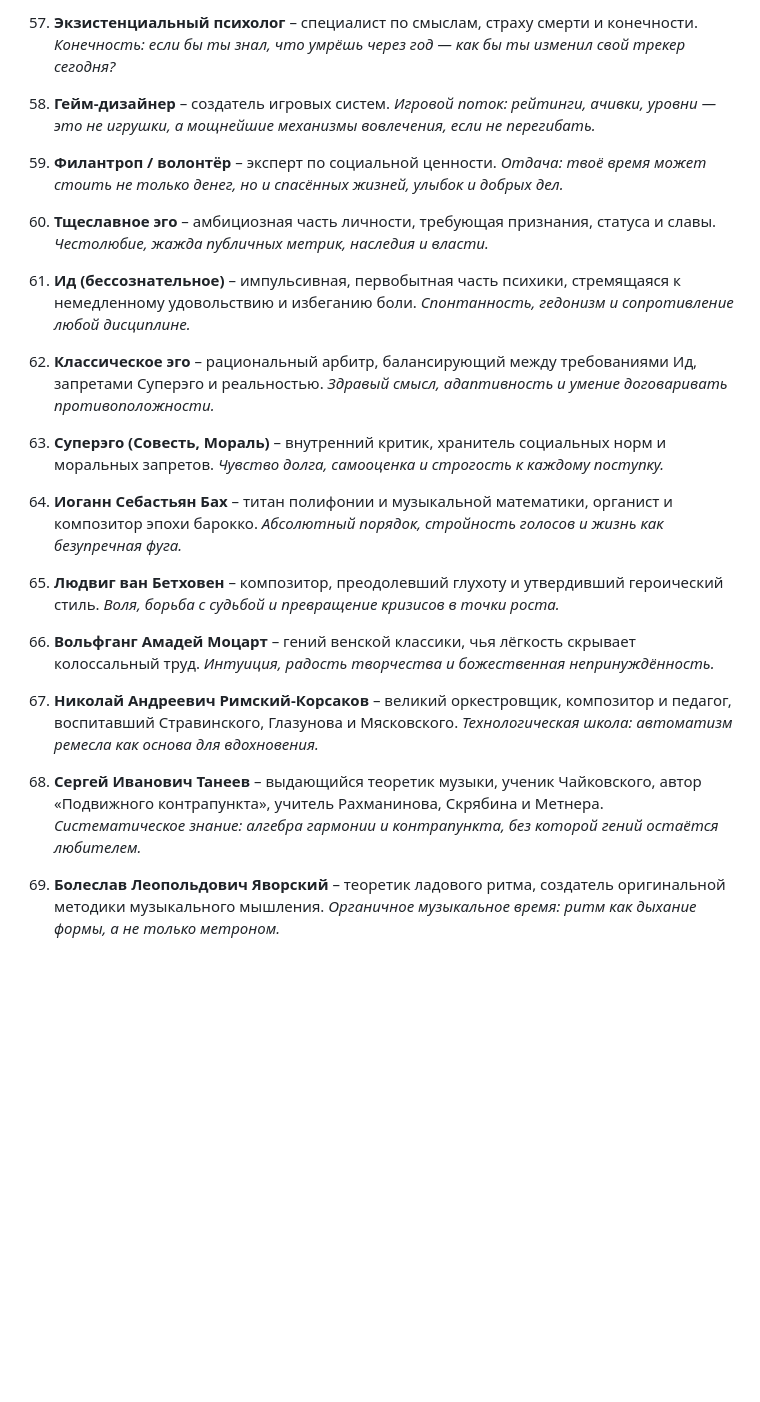
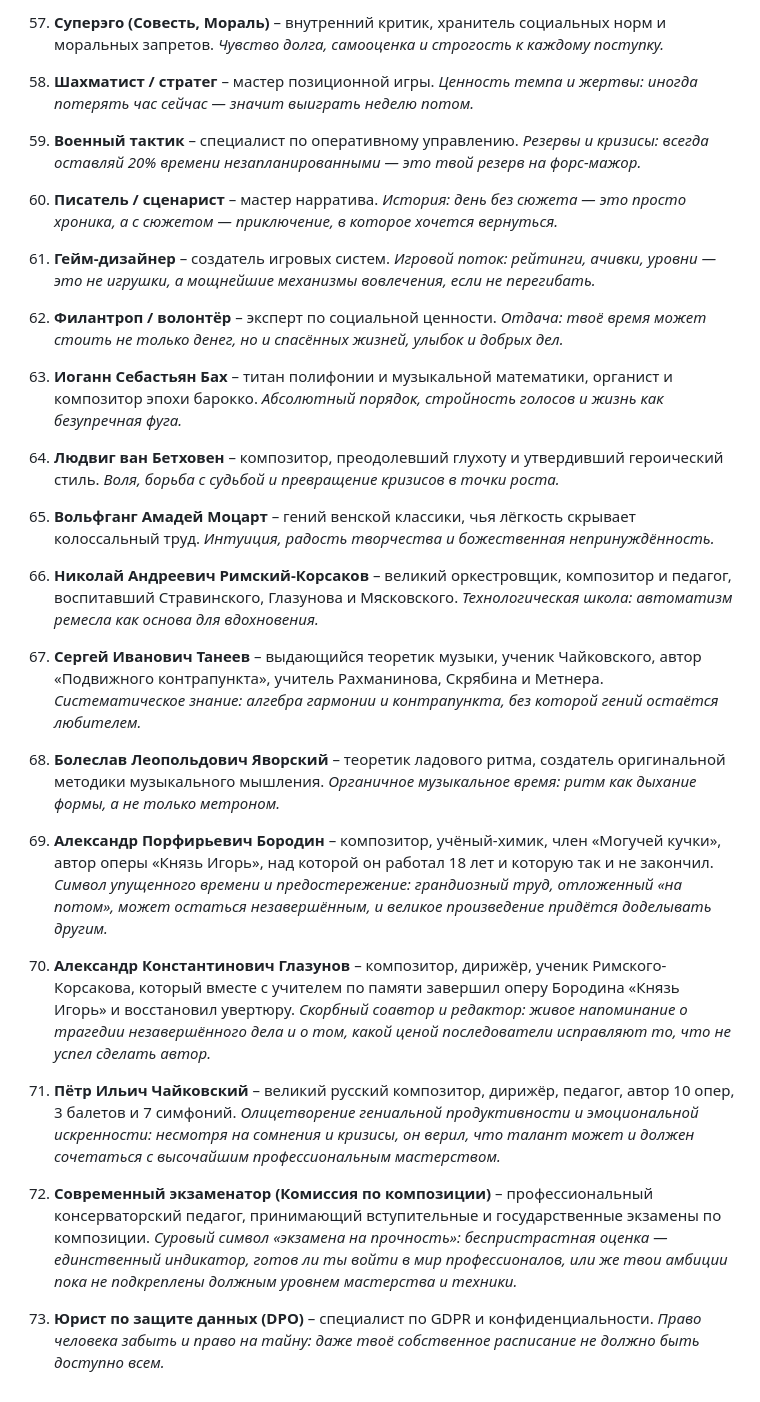
Before and after one commit to slqamsk/gol, a Markdown page: req/team.md, the part around one of its changes. Drawn GitHub-style; blank space fills up the shorter version.

```diff
--- a/req/team.md
+++ b/req/team.md
@@ -114,26 +114,34 @@
 
-57. **Экзистенциальный психолог** – специалист по смыслам, страху смерти и конечности. *Конечность: если бы ты знал, что умрёшь через год — как бы ты изменил свой трекер сегодня?*
+57. **Суперэго (Совесть, Мораль)** – внутренний критик, хранитель социальных норм и моральных запретов. *Чувство долга, самооценка и строгость к каждому поступку.*
 
-58. **Гейм-дизайнер** – создатель игровых систем. *Игровой поток: рейтинги, ачивки, уровни — это не игрушки, а мощнейшие механизмы вовлечения, если не перегибать.*
+58. **Шахматист / стратег** – мастер позиционной игры. *Ценность темпа и жертвы: иногда потерять час сейчас — значит выиграть неделю потом.*
 
-59. **Филантроп / волонтёр** – эксперт по социальной ценности. *Отдача: твоё время может стоить не только денег, но и спасённых жизней, улыбок и добрых дел.*
+59. **Военный тактик** – специалист по оперативному управлению. *Резервы и кризисы: всегда оставляй 20% времени незапланированными — это твой резерв на форс-мажор.*
 
-60. **Тщеславное эго** – амбициозная часть личности, требующая признания, статуса и славы. *Честолюбие, жажда публичных метрик, наследия и власти.*
+60. **Писатель / сценарист** – мастер нарратива. *История: день без сюжета — это просто хроника, а с сюжетом — приключение, в которое хочется вернуться.*
 
-61. **Ид (бессознательное)** – импульсивная, первобытная часть психики, стремящаяся к немедленному удовольствию и избеганию боли. *Спонтанность, гедонизм и сопротивление любой дисциплине.*
+61. **Гейм-дизайнер** – создатель игровых систем. *Игровой поток: рейтинги, ачивки, уровни — это не игрушки, а мощнейшие механизмы вовлечения, если не перегибать.*
 
-62. **Классическое эго** – рациональный арбитр, балансирующий между требованиями Ид, запретами Суперэго и реальностью. *Здравый смысл, адаптивность и умение договаривать противоположности.*
+62. **Филантроп / волонтёр** – эксперт по социальной ценности. *Отдача: твоё время может стоить не только денег, но и спасённых жизней, улыбок и добрых дел.*
 
-63. **Суперэго (Совесть, Мораль)** – внутренний критик, хранитель социальных норм и моральных запретов. *Чувство долга, самооценка и строгость к каждому поступку.*
+63. **Иоганн Себастьян Бах** – титан полифонии и музыкальной математики, органист и композитор эпохи барокко. *Абсолютный порядок, стройность голосов и жизнь как безупречная фуга.*
 
-64. **Иоганн Себастьян Бах** – титан полифонии и музыкальной математики, органист и композитор эпохи барокко. *Абсолютный порядок, стройность голосов и жизнь как безупречная фуга.*
+64. **Людвиг ван Бетховен** – композитор, преодолевший глухоту и утвердивший героический стиль. *Воля, борьба с судьбой и превращение кризисов в точки роста.*
 
-65. **Людвиг ван Бетховен** – композитор, преодолевший глухоту и утвердивший героический стиль. *Воля, борьба с судьбой и превращение кризисов в точки роста.*
+65. **Вольфганг Амадей Моцарт** – гений венской классики, чья лёгкость скрывает колоссальный труд. *Интуиция, радость творчества и божественная непринуждённость.*
 
-66. **Вольфганг Амадей Моцарт** – гений венской классики, чья лёгкость скрывает колоссальный труд. *Интуиция, радость творчества и божественная непринуждённость.*
+66. **Николай Андреевич Римский-Корсаков** – великий оркестровщик, композитор и педагог, воспитавший Стравинского, Глазунова и Мясковского. *Технологическая школа: автоматизм ремесла как основа для вдохновения.*
 
-67. **Николай Андреевич Римский-Корсаков** – великий оркестровщик, композитор и педагог, воспитавший Стравинского, Глазунова и Мясковского. *Технологическая школа: автоматизм ремесла как основа для вдохновения.*
+67. **Сергей Иванович Танеев** – выдающийся теоретик музыки, ученик Чайковского, автор «Подвижного контрапункта», учитель Рахманинова, Скрябина и Метнера. *Систематическое знание: алгебра гармонии и контрапункта, без которой гений остаётся любителем.*
 
-68. **Сергей Иванович Танеев** – выдающийся теоретик музыки, ученик Чайковского, автор «Подвижного контрапункта», учитель Рахманинова, Скрябина и Метнера. *Систематическое знание: алгебра гармонии и контрапункта, без которой гений остаётся любителем.*
+68. **Болеслав Леопольдович Яворский** – теоретик ладового ритма, создатель оригинальной методики музыкального мышления. *Органичное музыкальное время: ритм как дыхание формы, а не только метроном.*
 
-69. **Болеслав Леопольдович Яворский** – теоретик ладового ритма, создатель оригинальной методики музыкального мышления. *Органичное музыкальное время: ритм как дыхание формы, а не только метроном.*
+69. **Александр Порфирьевич Бородин** – композитор, учёный-химик, член «Могучей кучки», автор оперы «Князь Игорь», над которой он работал 18 лет и которую так и не закончил. *Символ упущенного времени и предостережение: грандиозный труд, отложенный «на потом», может остаться незавершённым, и великое произведение придётся доделывать другим.*
+
+70. **Александр Константинович Глазунов** – композитор, дирижёр, ученик Римского-Корсакова, который вместе с учителем по памяти завершил оперу Бородина «Князь Игорь» и восстановил увертюру. *Скорбный соавтор и редактор: живое напоминание о трагедии незавершённого дела и о том, какой ценой последователи исправляют то, что не успел сделать автор.*
+
+71. **Пётр Ильич Чайковский** – великий русский композитор, дирижёр, педагог, автор 10 опер, 3 балетов и 7 симфоний. *Олицетворение гениальной продуктивности и эмоциональной искренности: несмотря на сомнения и кризисы, он верил, что талант может и должен сочетаться с высочайшим профессиональным мастерством.*
+
+72. **Современный экзаменатор (Комиссия по композиции)** – профессиональный консерваторский педагог, принимающий вступительные и государственные экзамены по композиции. *Суровый символ «экзамена на прочность»: беспристрастная оценка — единственный индикатор, готов ли ты войти в мир профессионалов, или же твои амбиции пока не подкреплены должным уровнем мастерства и техники.*
+
+73. **Юрист по защите данных (DPO)** – специалист по GDPR и конфиденциальности. *Право человека забыть и право на тайну: даже твоё собственное расписание не должно быть доступно всем.*
```
Also changed, not shown: other parts of req/team.md (+56 -56 lines).
